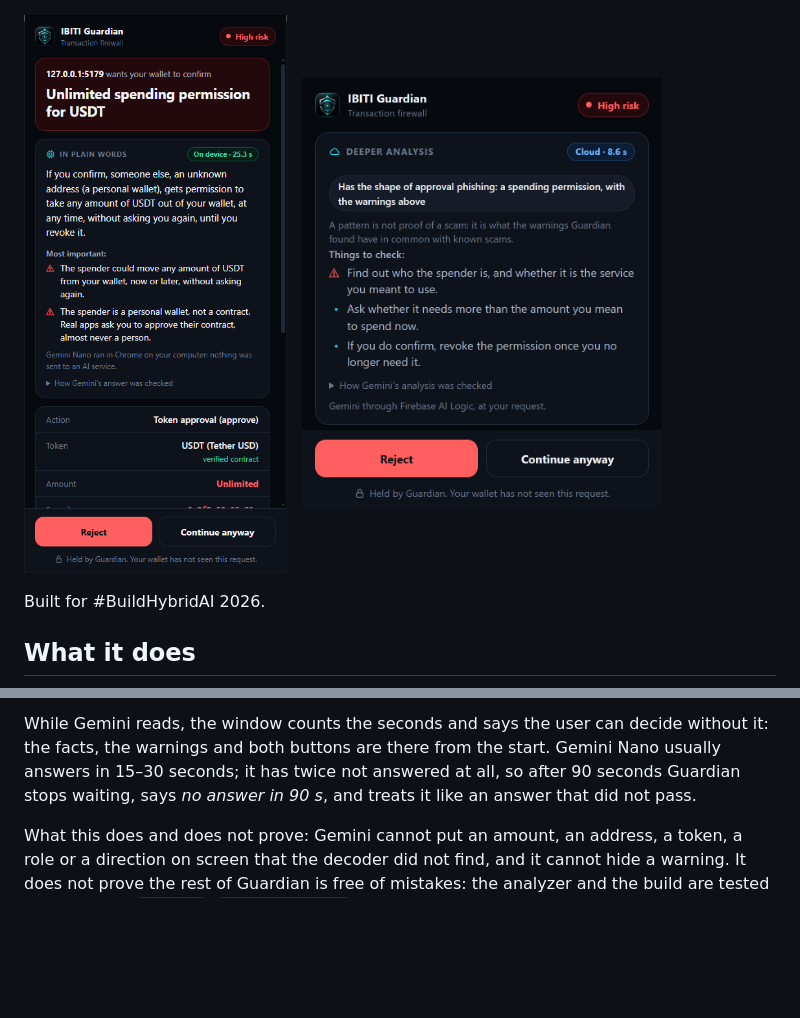
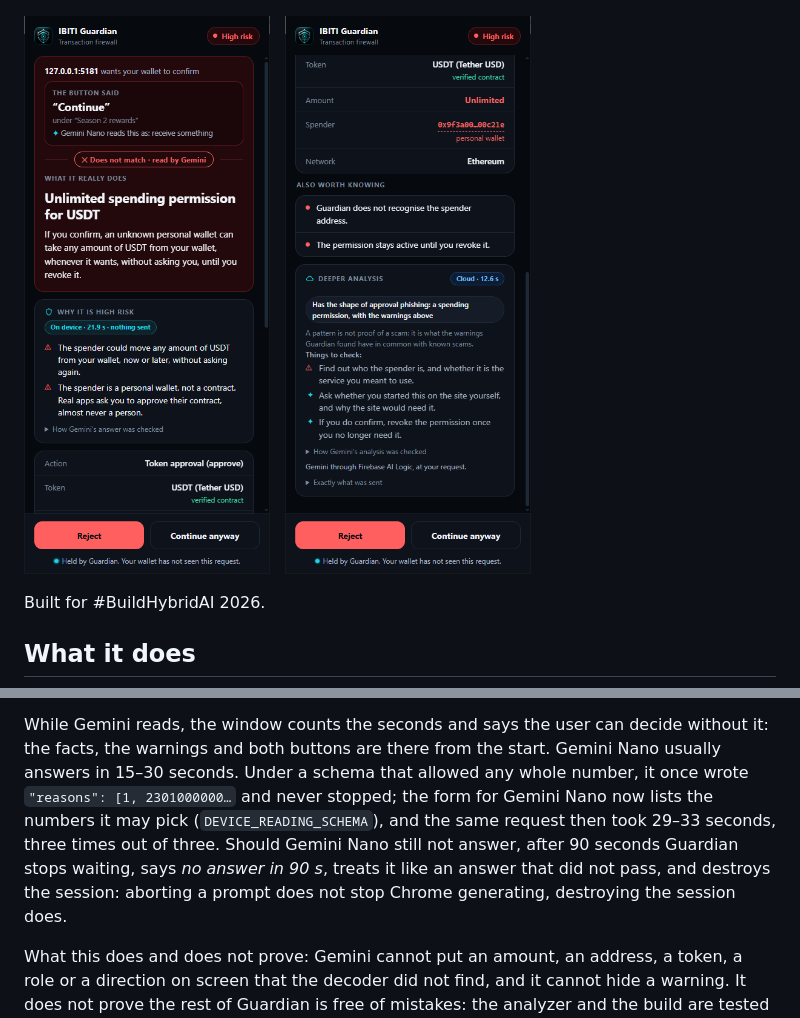
Before and after one commit to VOVAN1980/ibiti-guardian-chrome, a Markdown page: README.md, 2 parts joined by grey strips. Rendered like a GitHub page; pictures changed too: docs/review-cloud.png, docs/review-on-device.png; blank space fills up the shorter version.

```diff
--- a/README.md
+++ b/README.md
@@ -168,9 +168,14 @@ reads the request once more, and its answer is checked the same way.
 
 While Gemini reads, the window counts the seconds and says the user can
 decide without it: the facts, the warnings and both buttons are there from
-the start. Gemini Nano usually answers in 15–30 seconds; it has twice not
-answered at all, so after 90 seconds Guardian stops waiting, says *no answer
-in 90 s*, and treats it like an answer that did not pass.
+the start. Gemini Nano usually answers in 15–30 seconds. Under a schema that
+allowed any whole number, it once wrote `"reasons": [1, 2301000000…` and
+never stopped; the form for Gemini Nano now lists the numbers it may pick
+(`DEVICE_READING_SCHEMA`), and the same request then took 29–33 seconds,
+three times out of three. Should Gemini Nano still not answer, after 90
+seconds Guardian stops waiting, says *no answer in 90 s*, treats it like an
+answer that did not pass, and destroys the session: aborting a prompt does
+not stop Chrome generating, destroying the session does.
 
 What this does and does not prove: Gemini cannot put an amount, an address,
 a token, a role or a direction on screen that the decoder did not find, and
```
Also changed, not shown: other parts of README.md (+2 -2 lines), docs/playground.png, 5 other files.
